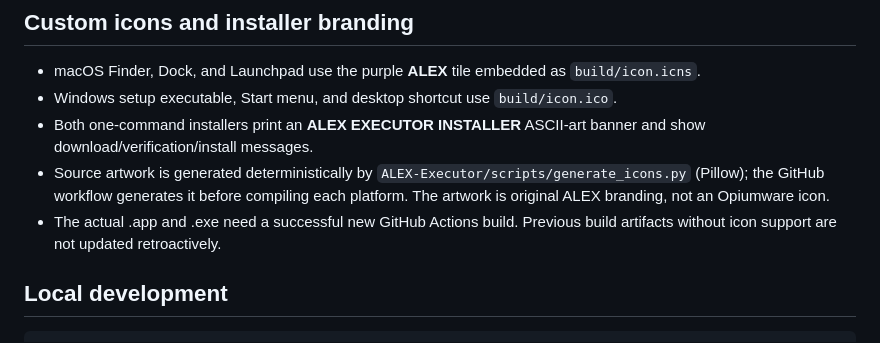
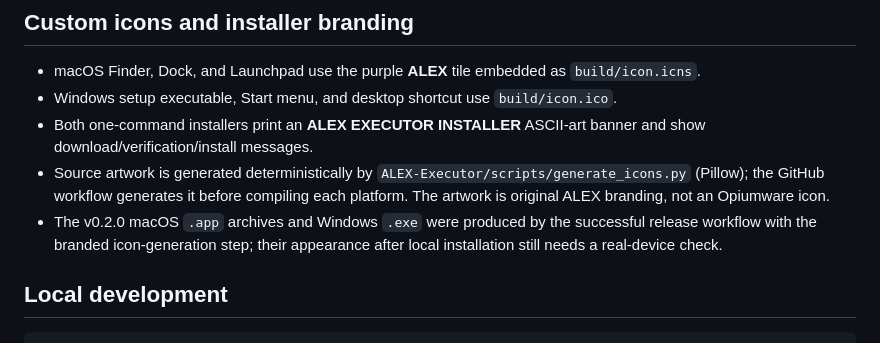
Before and after one commit to annouli48-coder/alex-reuploader, a Markdown page: ALEX-Executor/README.md, the part around the change. GitHub-like rendering.

Commit message:
Correct ALEX V2 completed-build wording

```diff
--- a/ALEX-Executor/README.md
+++ b/ALEX-Executor/README.md
@@ -42,7 +42,7 @@ The same mobile PWA works on iPhone/iPad Safari and supported Android browsers.
 - Windows setup executable, Start menu, and desktop shortcut use `build/icon.ico`.
 - Both one-command installers print an **ALEX EXECUTOR INSTALLER** ASCII-art banner and show download/verification/install messages.
 - Source artwork is generated deterministically by `ALEX-Executor/scripts/generate_icons.py` (Pillow); the GitHub workflow generates it before compiling each platform. The artwork is original ALEX branding, not an Opiumware icon.
-- The actual .app and .exe need a successful new GitHub Actions build. Previous build artifacts without icon support are not updated retroactively.
+- The v0.2.0 macOS `.app` archives and Windows `.exe` were produced by the successful release workflow with the branded icon-generation step; their appearance after local installation still needs a real-device check.
 
 ## Local development
 
```
